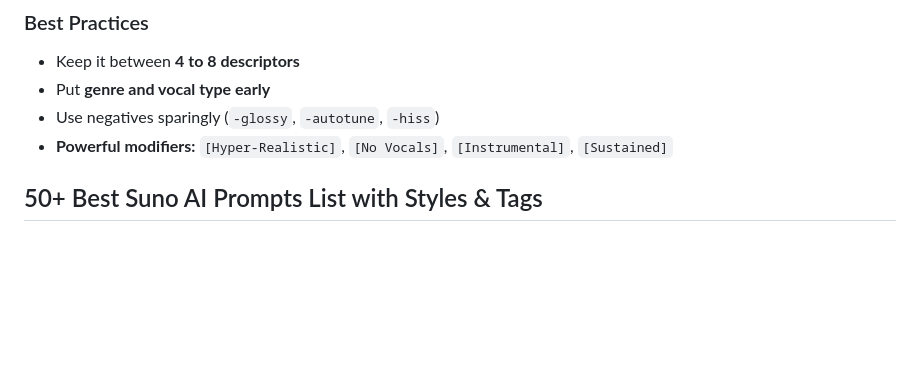
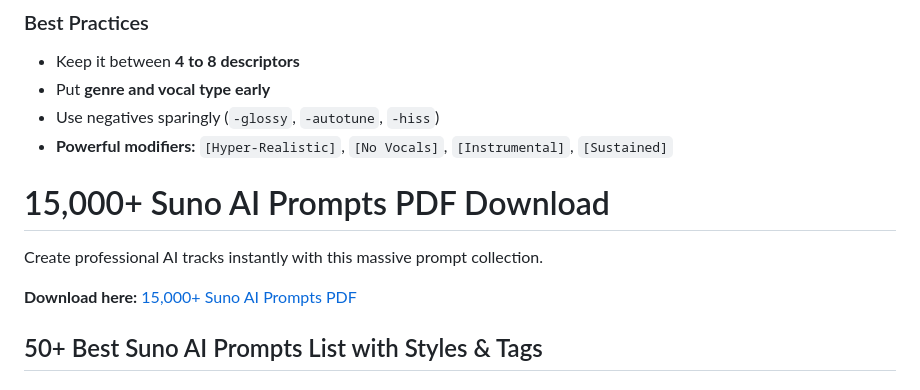
Before and after one commit to AlijeeWrites/complete-suno-ai-prompts-guide-2026, a Markdown page: README.md, the part around the change. Rendered like a GitHub page; blank space fills up the shorter version.

```diff
--- a/README.md
+++ b/README.md
@@ -26,6 +26,12 @@ Use this winning structure:
 - Put **genre and vocal type early**
 - Use negatives sparingly (`-glossy`, `-autotune`, `-hiss`)
 - **Powerful modifiers:** `[Hyper-Realistic]`, `[No Vocals]`, `[Instrumental]`, `[Sustained]`
+
+# 15,000+ Suno AI Prompts PDF Download
+
+Create professional AI tracks instantly with this massive prompt collection.
+
+**Download here:** [15,000+ Suno AI Prompts PDF](https://sevensky.gumroad.com/)
 
 ## 50+ Best Suno AI Prompts List with Styles & Tags
 
```
